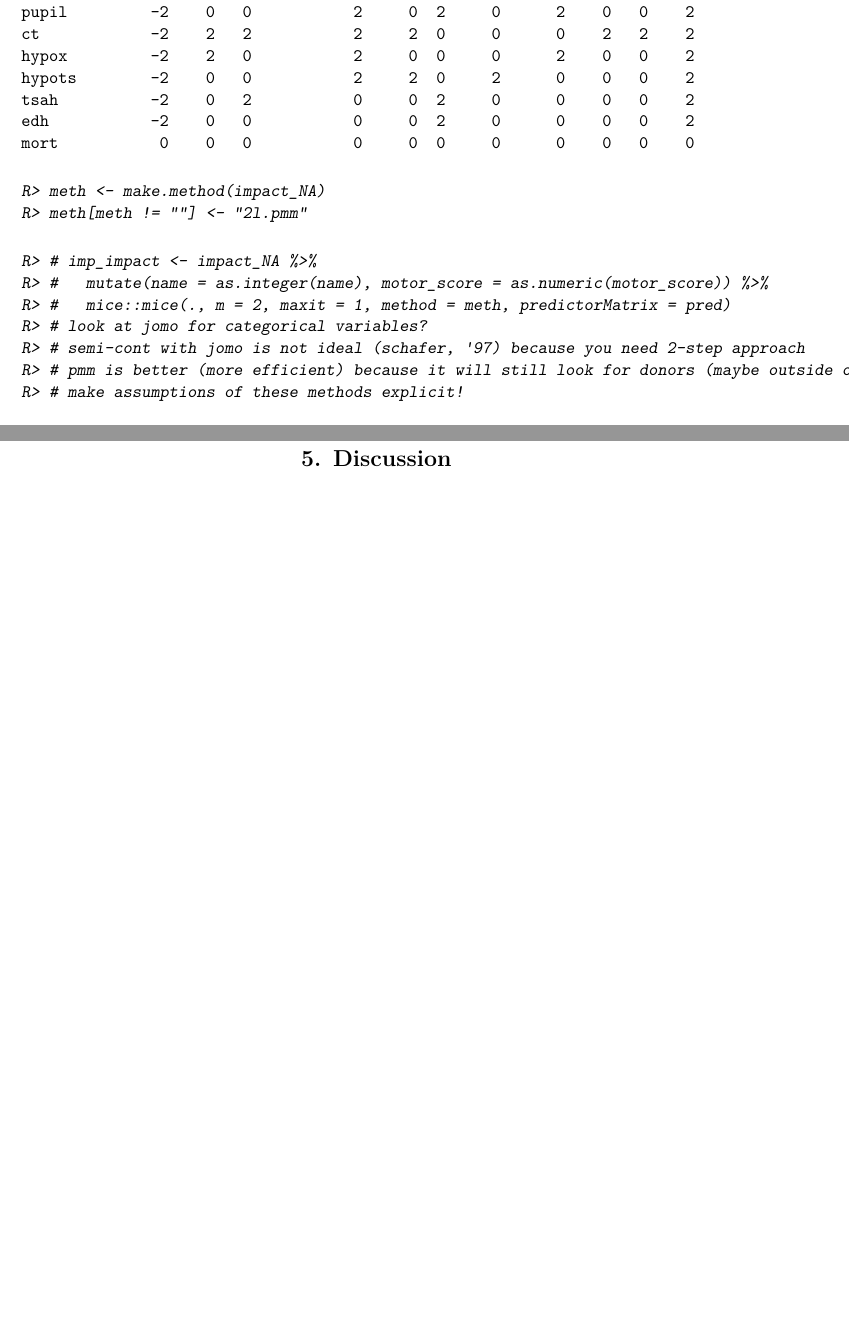
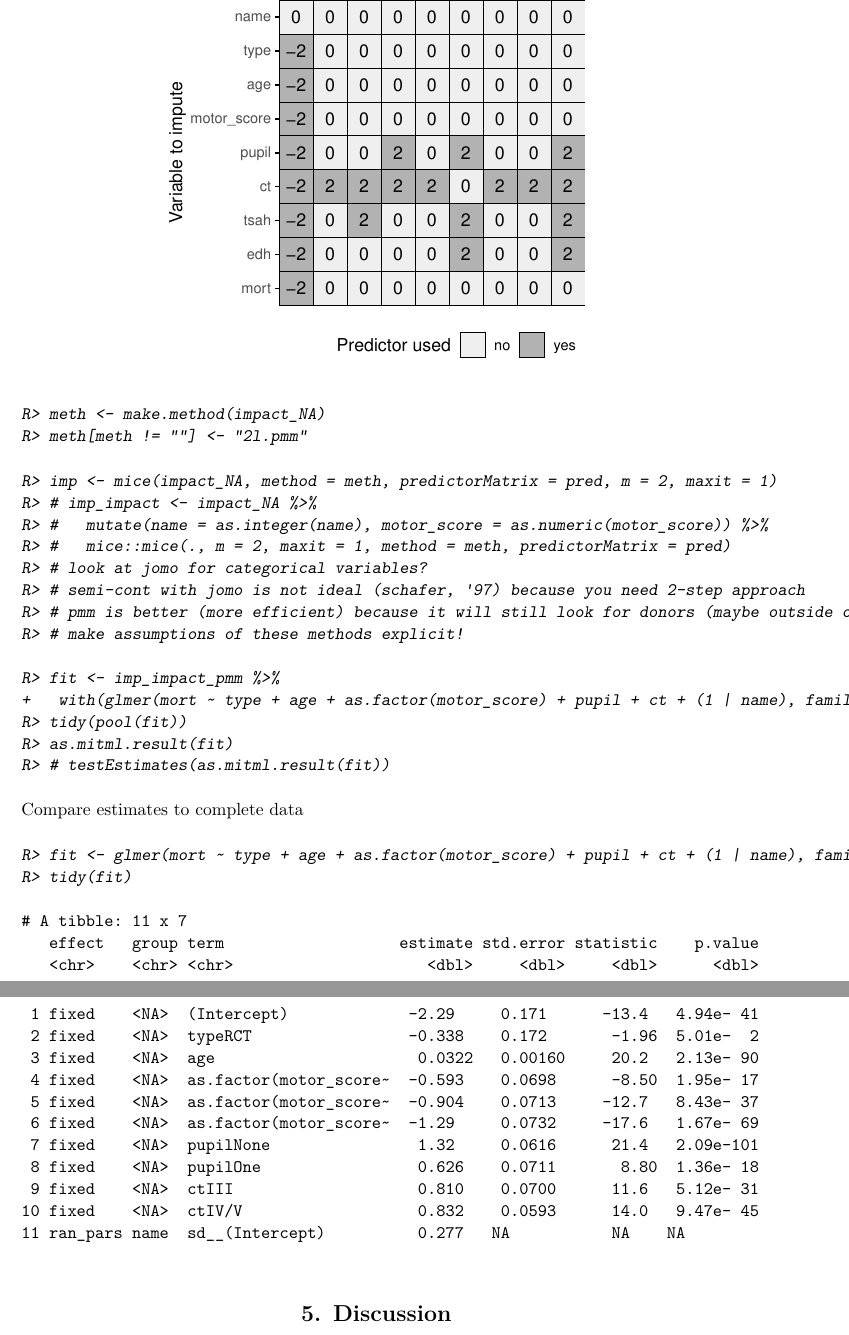
Before and after one commit to hanneoberman/multilevelmice, a LaTeX document (Manuscript/Imputation_of_Incomplete_Multilevel_Data.tex): two parts of pages 18 and 19 of 20 before the commit and two parts of pages 19 and 20 of 22 after it, joined at a grey line, cut at the place of the change, the shorter picture padded with empty space. Compiled offline with pdfLaTeX.

Commit message:
New version of figure with incomplete dataset

```diff
--- a/Manuscript/Imputation_of_Incomplete_Multilevel_Data.tex
+++ b/Manuscript/Imputation_of_Incomplete_Multilevel_Data.tex
@@ -786,12 +796,7 @@ age            0    0   0           0     0  0     0      0    0   0    0
-motor_score    0    0   0           0     0  0     0      0    0   0    0
-pupil         -2    0   0           2     0  2     0      2    0   0    2
-ct            -2    2   2           2     2  0     0      0    2   2    2
-hypox         -2    2   0           2     0  0     0      2    0   0    2
-hypots        -2    0   0           2     2  0     2      0    0   0    2
-tsah          -2    0   2           0     0  2     0      0    0   0    2
-edh           -2    0   0           0     0  2     0      0    0   0    2
-mort           0    0   0           0     0  0     0      0    0   0    0
-\end{CodeOutput}
+
+
+\begin{center}\includegraphics{Imputation_of_Incomplete_Multilevel_Data_files/figure-latex/impact-pred-2} \end{center}
+
 \begin{CodeInput}
 R> meth <- make.method(impact_NA)
 R> meth[meth != ""] <- "2l.pmm"
@@ -800,6 +805,7 @@ R> meth[meth != ""] <- "2l.pmm"
 
 \begin{CodeChunk}
 \begin{CodeInput}
+R> imp <- mice(impact_NA, method = meth, predictorMatrix = pred, m = 2, maxit = 1)
 R> # imp_impact <- impact_NA %>%
 R> #   mutate(name = as.integer(name), motor_score = as.numeric(motor_score)) %>%
 R> #   mice::mice(., m = 2, maxit = 1, method = meth, predictorMatrix = pred)
@@ -808,6 +814,41 @@ R> # semi-cont with jomo is not ideal (schafer, '97) because you need 2-step app
 R> # pmm is better (more efficient) because it will still look for donors (maybe outside of cluster) based on predictive distance, even for very small clusters
 R> # make assumptions of these methods explicit!
 \end{CodeInput}
+\end{CodeChunk}
+
+\begin{CodeChunk}
+\begin{CodeInput}
+R> fit <- imp_impact_pmm %>%
++   with(glmer(mort ~ type + age + as.factor(motor_score) + pupil + ct + (1 | name), family = "binomial"))
+R> tidy(pool(fit))
+R> as.mitml.result(fit)
+R> # testEstimates(as.mitml.result(fit))
+\end{CodeInput}
+\end{CodeChunk}
+
+Compare estimates to complete data
+
+\begin{CodeChunk}
+\begin{CodeInput}
+R> fit <- glmer(mort ~ type + age + as.factor(motor_score) + pupil + ct + (1 | name), family = "binomial", data = impact)
+R> tidy(fit)
+\end{CodeInput}
+\begin{CodeOutput}
+# A tibble: 11 x 7
+   effect   group term                   estimate std.error statistic    p.value
+   <chr>    <chr> <chr>                     <dbl>     <dbl>     <dbl>      <dbl>
+ 1 fixed    <NA>  (Intercept)             -2.29     0.171      -13.4   4.94e- 41
+ 2 fixed    <NA>  typeRCT                 -0.338    0.172       -1.96  5.01e-  2
+ 3 fixed    <NA>  age                      0.0322   0.00160     20.2   2.13e- 90
+ 4 fixed    <NA>  as.factor(motor_score~  -0.593    0.0698      -8.50  1.95e- 17
+ 5 fixed    <NA>  as.factor(motor_score~  -0.904    0.0713     -12.7   8.43e- 37
+ 6 fixed    <NA>  as.factor(motor_score~  -1.29     0.0732     -17.6   1.67e- 69
+ 7 fixed    <NA>  pupilNone                1.32     0.0616      21.4   2.09e-101
+ 8 fixed    <NA>  pupilOne                 0.626    0.0711       8.80  1.36e- 18
+ 9 fixed    <NA>  ctIII                    0.810    0.0700      11.6   5.12e- 31
+10 fixed    <NA>  ctIV/V                   0.832    0.0593      14.0   9.47e- 45
+11 ran_pars name  sd__(Intercept)          0.277   NA           NA    NA
+\end{CodeOutput}
 \end{CodeChunk}
 
 \hypertarget{discussion}{%
```
Also changed, not shown: Manuscript/Imputation_of_Incomplete_Multilevel_Data.pdf, Manuscript/Imputation_of_Incomplete_Multilevel_Data_files/figure-latex/hiv-1.pdf, Manuscript/Imputation_of_Incomplete_Multilevel_Data_files/figure-latex/impact-1.pdf, Manuscript/Imputation_of_Incomplete_Multilevel_Data_files/figure-latex/impact-pred-1.pdf (added), Manuscript/Imputation_of_Incomplete_Multilevel_Data_files/figure-latex/impact-pred-2.pdf (added), Manuscript/Imputation_of_Incomplete_Multilevel_Data_files/figure-latex/impact_corr-1.pdf (added), Manuscript/Imputation_of_Incomplete_Multilevel_Data_files/figure-latex/patterns-1.pdf, Manuscript/Imputation_of_Incomplete_Multilevel_Data_files/figure-latex/pop-corr-1.pdf, Manuscript/Imputation_of_Incomplete_Multilevel_Data_files/figure-latex/pop-hist-1.pdf, Manuscript/Imputation_of_Incomplete_Multilevel_Data_files/figure-latex/pop-ignored-pred-1.pdf, Manuscript/Imputation_of_Incomplete_Multilevel_Data_files/figure-latex/pop_ignored_eval-1.pdf, Manuscript/Imputation_of_Incomplete_Multilevel_Data_files/figure-latex/pop_norm-1.pdf, Manuscript/Imputation_of_Incomplete_Multilevel_Data_files/figure-latex/pop_norm_eval-1.pdf, Manuscript/Imputation_of_Incomplete_Multilevel_Data_files/figure-latex/pop_pan_eval-1.pdf, 4 more files, 2 other files.
